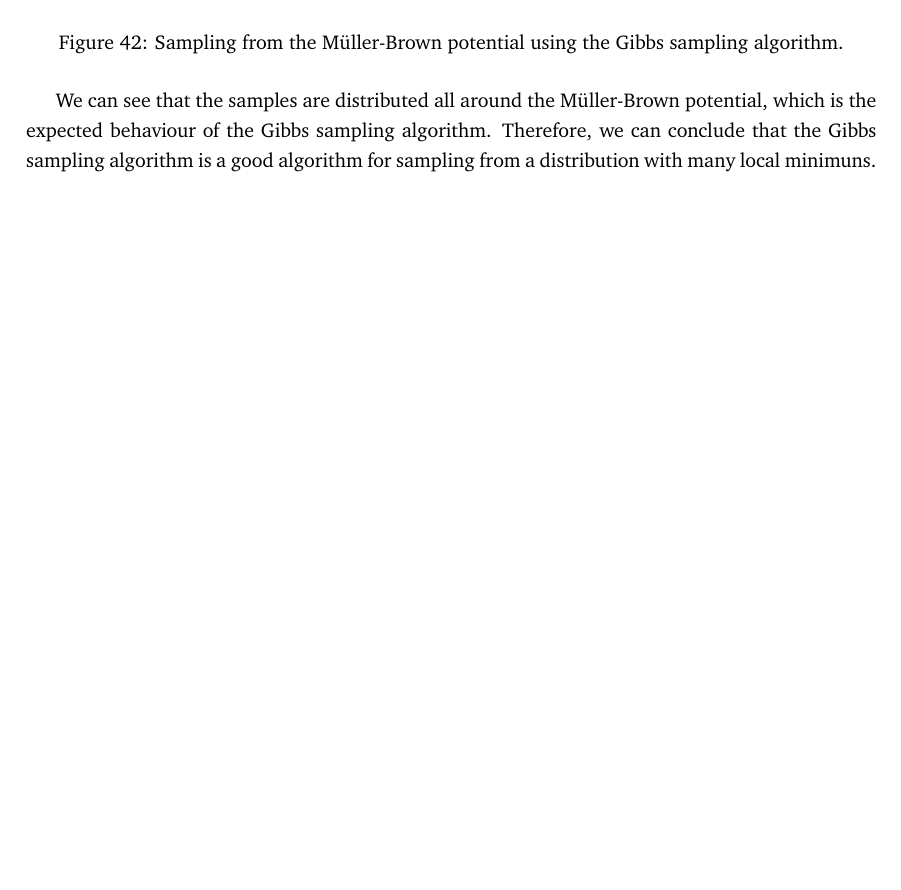
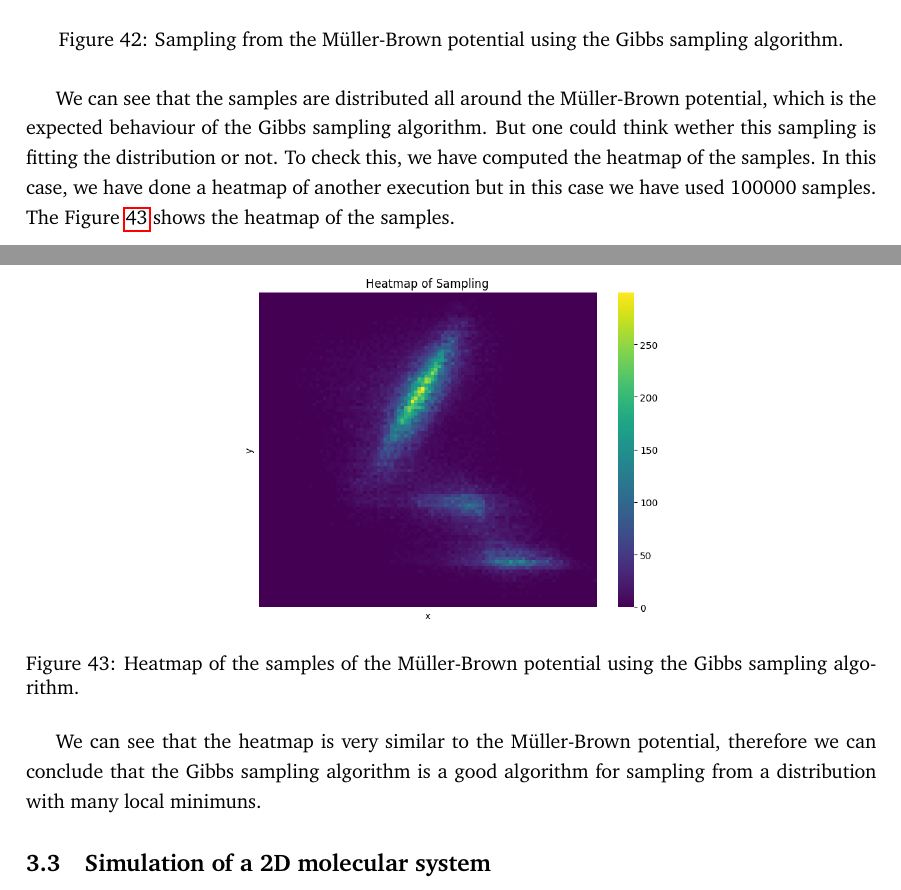
Before and after one commit to AlffonsoMV/PAMSProject, a LaTeX document (Document/main.tex): part of page 47 of 48 before the commit and two parts of pages 47 and 48 of 49 after it, the two joined at a grey line, cut so that both start at the same text, the shorter picture padded with empty space. Compiled offline with pdfLaTeX.

Commit message:
Improvements

```diff
--- a/Document/main.tex
+++ b/Document/main.tex
@@ -1763,8 +1763,20 @@ Now, we want to know how the Gibbs sampling algorithm behaves when we use the M
 	\label{fig:mullerbrowngibbs}
 \end{figure}
 
-We can see that the samples are distributed all around the Müller-Brown potential, which is the expected behaviour of the Gibbs sampling algorithm. Therefore, we can conclude that the Gibbs sampling algorithm is a good algorithm for sampling from a distribution with many local minimuns.
-
+We can see that the samples are distributed all around the Müller-Brown potential, which is the expected behaviour of the Gibbs sampling algorithm. But one could think wether this sampling is fitting the distribution or not. To check this, we have computed the heatmap of the samples. In this case, we have done a heatmap of another execution but in this case we have used 100000 samples. The Figure~\ref{fig:mullerbrownheatmap} shows the heatmap of the samples.
+
+\begin{figure}[H]
+	\centering
+	\includegraphics[width=0.5\linewidth]{./Figures/MCMC/mullerbrowngibbsheat.png}
+	\caption{Heatmap of the samples of the Müller-Brown potential using the Gibbs sampling algorithm.}
+	\label{fig:mullerbrownheatmap}
+\end{figure}
+
+We can see that the heatmap is very similar to the Müller-Brown potential, therefore we can conclude that the Gibbs sampling algorithm is a good algorithm for sampling from a distribution with many local minimuns.
+
+
+
+\subsection{Simulation of a 2D molecular system}
 
 
 \newpage
```
Also changed, not shown: Document/Figures/MCMC/mullerbrowngibbs.png, Document/Figures/MCMC/mullerbrowngibbsheat.png (added), Document/main.pdf, 12 other files.
